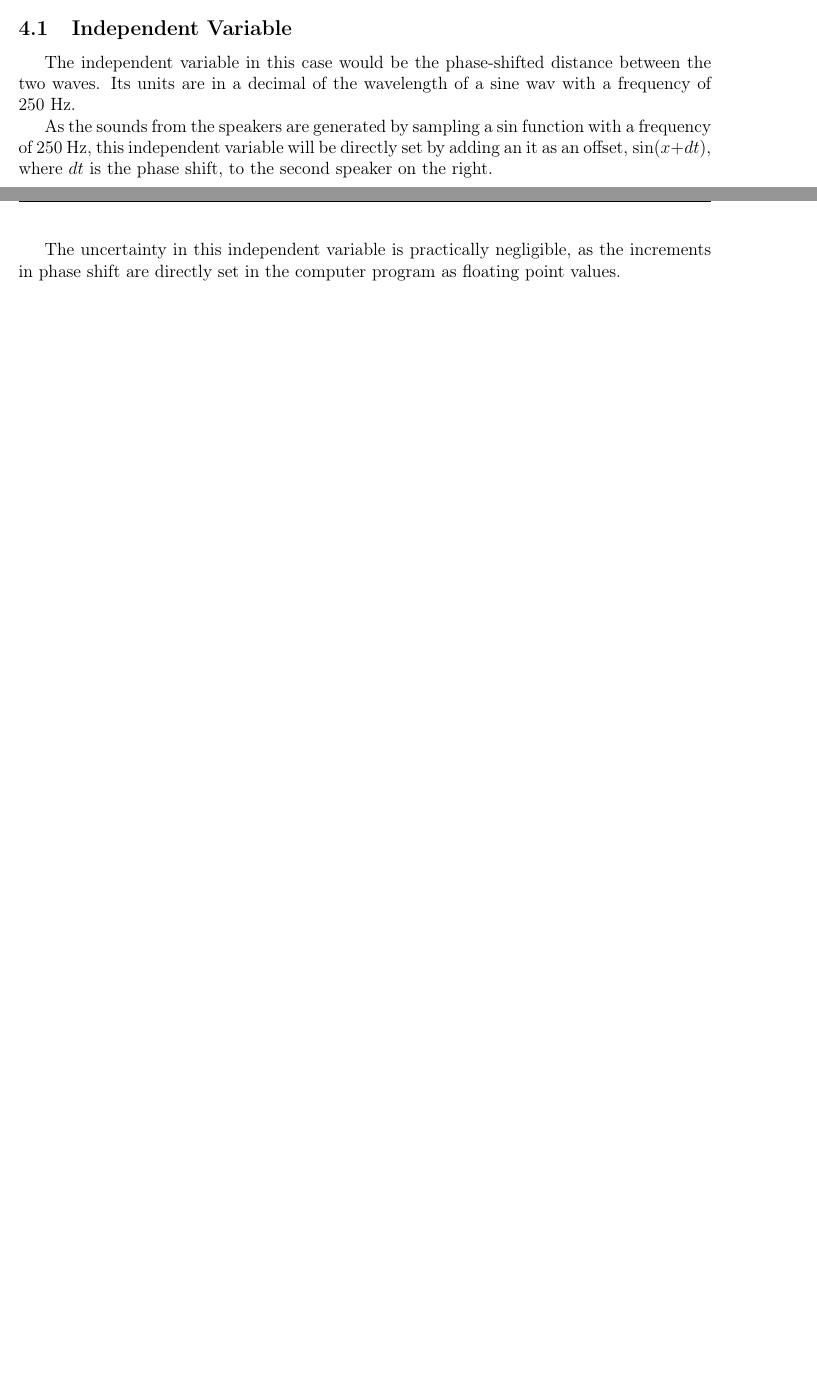
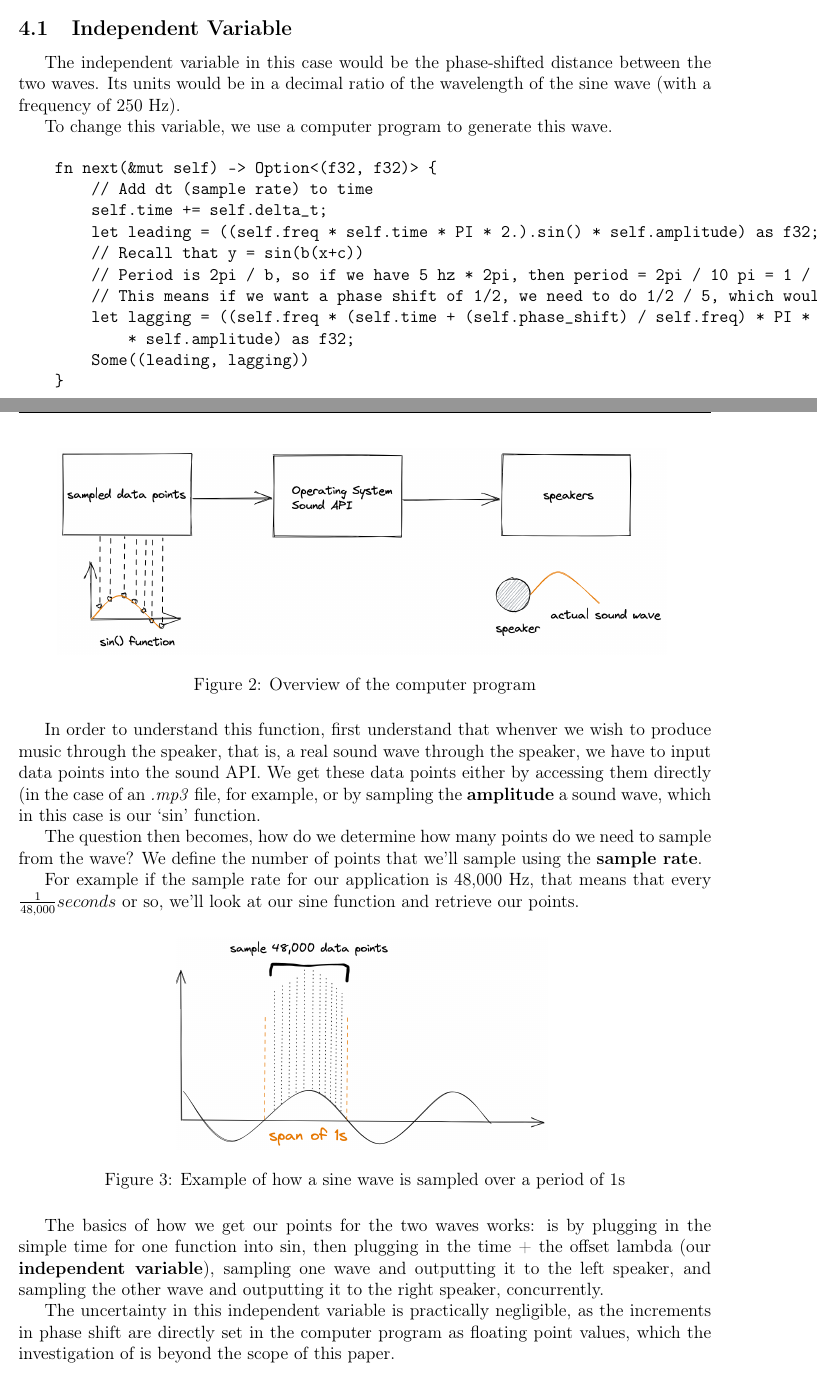
Before and after one commit to SpicyRicecaker/2021.phase_shift_sound_level, a LaTeX document (paper/body.tex): two parts of pages 2 and 3 of 10 before the commit and two parts of pages 3 and 4 of 12 after it, joined at a grey line, cut so that both start at the same text, the shorter picture padded with empty space. Compiled offline with pdfLaTeX.

Commit message:
explanations for how we are changing IV

```diff
--- a/paper/body.tex
+++ b/paper/body.tex
@@ -60,11 +58,47 @@ The difference in displacement between two in-phase waves would have a sinusoida
 
 \subsection{Independent Variable}
 
-The independent variable in this case would be the phase-shifted distance between the two waves. Its units are in a decimal of the wavelength of a sine wav with a frequency of 250 Hz.
+The independent variable in this case would be the phase-shifted distance between the two waves. Its units would be in a decimal ratio of the wavelength of the sine wave (with a frequency of 250 Hz).
 
-As the sounds from the speakers are generated by sampling a \(\sin\) function with a frequency of 250 Hz, this independent variable will be directly set by adding an it as an offset, \(\sin(x + dt)\), where \(dt\) is the phase shift, to the second speaker on the right.
+To change this variable, we use a computer program to generate this wave.
 
-The uncertainty in this independent variable is practically negligible, as the increments in phase shift are directly set in the computer program as floating point values.
+\begin{verbatim}
+    fn next(&mut self) -> Option<(f32, f32)> {
+        // Add dt (sample rate) to time
+        self.time += self.delta_t;
+        let leading = ((self.freq * self.time * PI * 2.).sin() * self.amplitude) as f32;
+        // Recall that y = sin(b(x+c))
+        // Period is 2pi / b, so if we have 5 hz * 2pi, then period = 2pi / 10 pi = 1 / 5
+        // This means if we want a phase shift of 1/2, we need to do 1/2 / 5, which would be 1/10
+        let lagging = ((self.freq * (self.time + (self.phase_shift) / self.freq) * PI * 2.).sin()
+            * self.amplitude) as f32;
+        Some((leading, lagging))
+    }
+\end{verbatim}
+
+\begin{figure}[H]
+    \centering
+    \includegraphics[scale=0.2]{layout.png}
+    \caption{Overview of the computer program}
+\end{figure}
+
+In order to understand this function, first understand that whenver we wish to produce music through the speaker, that is, a real sound wave through the speaker, we have to input data points into the sound API. We get these data points either by accessing them directly (in the case of an \textit{.mp3} file, for example, or by sampling the \textbf{amplitude} a sound wave, which in this case is our `sin' function.
+
+The question then becomes, how do we determine how many points do we need to sample from the wave? We define the number of points that we'll sample using the \textbf{sample rate}.
+
+For example if the sample rate for our application is 48,000 Hz, that means that every \(\frac{1}{48,000}seconds\) or so, we'll look at our sine function and retrieve our points.
+
+\begin{figure}[H]
+    \centering
+    \includegraphics[scale=0.15]{sampling.png}
+    \caption{Example of how a sine wave is sampled over a period of 1s}
+\end{figure}
+
+The basics of how we get our points for the two waves works: is by plugging in the simple time for one function into sin, then plugging in the time + the offset lambda (our \textbf{independent variable}), sampling one wave and outputting it to the left speaker, and sampling the other wave and outputting it to the right speaker, concurrently.
+
+% As the sounds from the speakers are generated by sampling a \(\sin\) function with a frequency of 250 Hz, this independent variable will be directly set by adding an it as an offset, \(\sin(x + dt)\), where \(dt\) is the phase shift, to the second speaker on the right.
+
+The uncertainty in this independent variable is practically negligible, as the increments in phase shift are directly set in the computer program as floating point values, which the investigation of is beyond the scope of this paper.
 
 \subsection{Dependent Variable}
 
```
Also changed, not shown: paper/layout.png (added), paper/sampling.png (added), paper/body.tex (16 more changed lines).
